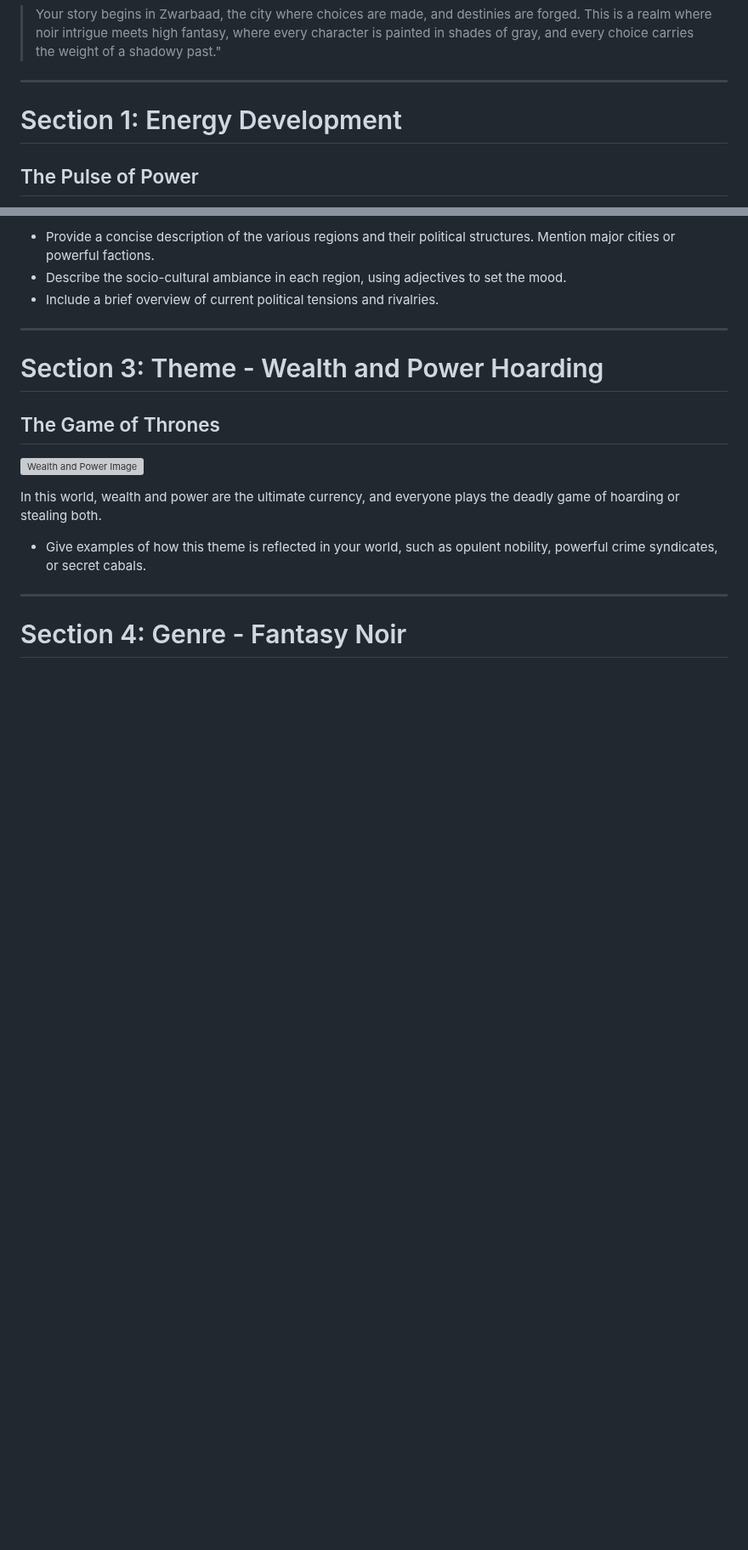
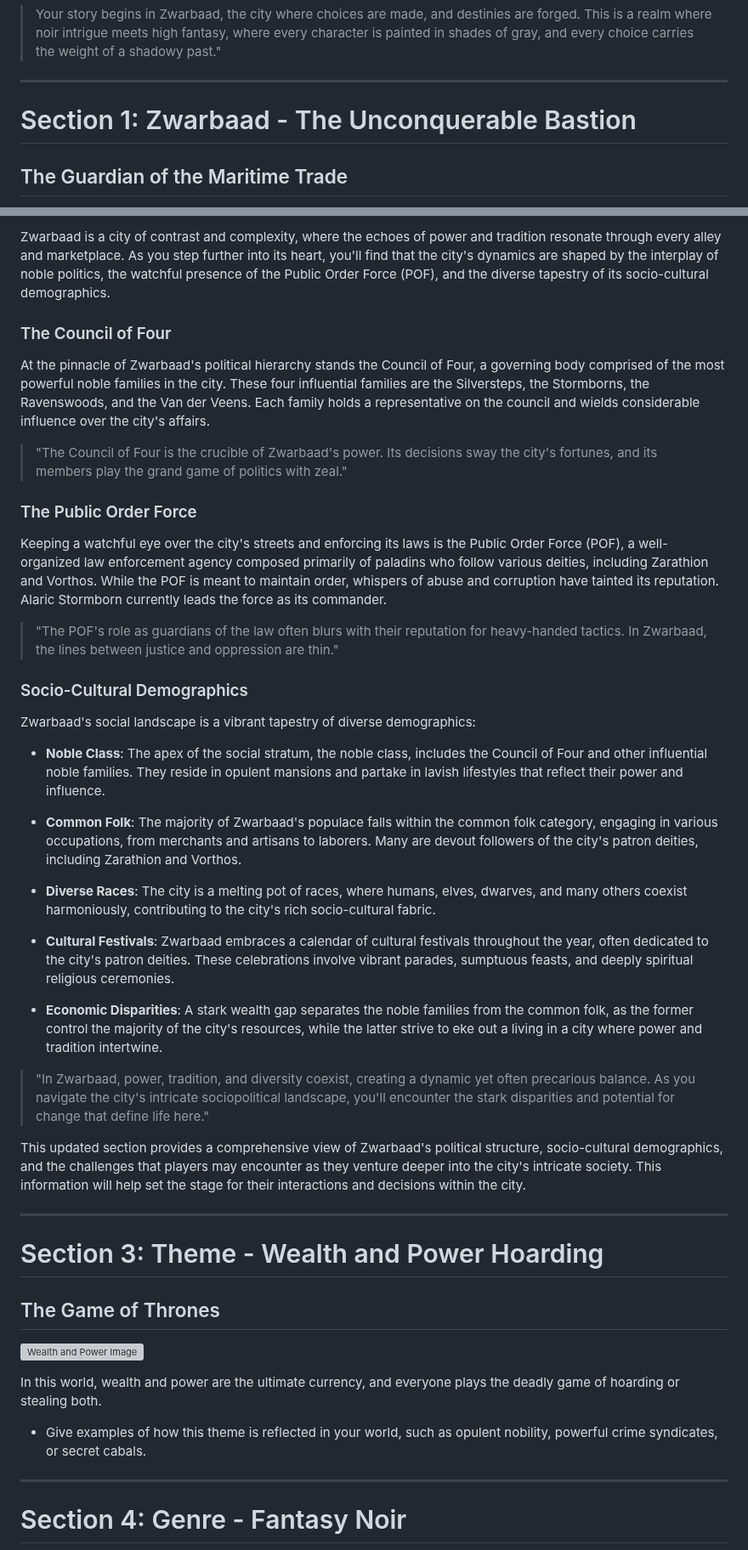
Before and after one commit to zzzNitro/Firmamento, a Markdown page: README.md, 2 parts joined by grey strips. Shown at 85% size. GitHub-like rendering; blank space fills up the shorter version; grey boxes are pictures that could not be loaded.

Commit message:
Update README.md
sections 1 and 2 updated

```diff
--- a/README.md
+++ b/README.md
@@ -14,7 +14,7 @@
 
 ---
 
-# Section 1: Energy Development
+# Section 1: Zwarbaad - The Unconquerable Bastion
 
-## The Pulse of Power
+## The Guardian of the Maritime Trade
 
@@ -38,7 +49,36 @@ In the region of Zwarbaad, technology is deeply entwined with a mystical force k
 
-- Provide a concise description of the various regions and their political structures. Mention major cities or powerful factions.
-- Describe the socio-cultural ambiance in each region, using adjectives to set the mood.
-- Include a brief overview of current political tensions and rivalries.
+Zwarbaad is a city of contrast and complexity, where the echoes of power and tradition resonate through every alley and marketplace. As you step further into its heart, you'll find that the city's dynamics are shaped by the interplay of noble politics, the watchful presence of the Public Order Force (POF), and the diverse tapestry of its socio-cultural demographics.
+
+### The Council of Four
+
+At the pinnacle of Zwarbaad's political hierarchy stands the Council of Four, a governing body comprised of the most powerful noble families in the city. These four influential families are the Silversteps, the Stormborns, the Ravenswoods, and the Van der Veens. Each family holds a representative on the council and wields considerable influence over the city's affairs.
+
+> "The Council of Four is the crucible of Zwarbaad's power. Its decisions sway the city's fortunes, and its members play the grand game of politics with zeal."
+
+### The Public Order Force
+
+Keeping a watchful eye over the city's streets and enforcing its laws is the Public Order Force (POF), a well-organized law enforcement agency composed primarily of paladins who follow various deities, including Zarathion and Vorthos. While the POF is meant to maintain order, whispers of abuse and corruption have tainted its reputation. Alaric Stormborn currently leads the force as its commander.
+
+> "The POF's role as guardians of the law often blurs with their reputation for heavy-handed tactics. In Zwarbaad, the lines between justice and oppression are thin."
+
+### Socio-Cultural Demographics
+
+Zwarbaad's social landscape is a vibrant tapestry of diverse demographics:
+
+- **Noble Class**: The apex of the social stratum, the noble class, includes the Council of Four and other influential noble families. They reside in opulent mansions and partake in lavish lifestyles that reflect their power and influence.
+
+- **Common Folk**: The majority of Zwarbaad's populace falls within the common folk category, engaging in various occupations, from merchants and artisans to laborers. Many are devout followers of the city's patron deities, including Zarathion and Vorthos.
+
+- **Diverse Races**: The city is a melting pot of races, where humans, elves, dwarves, and many others coexist harmoniously, contributing to the city's rich socio-cultural fabric.
+
+- **Cultural Festivals**: Zwarbaad embraces a calendar of cultural festivals throughout the year, often dedicated to the city's patron deities. These celebrations involve vibrant parades, sumptuous feasts, and deeply spiritual religious ceremonies.
+
+- **Economic Disparities**: A stark wealth gap separates the noble families from the common folk, as the former control the majority of the city's resources, while the latter strive to eke out a living in a city where power and tradition intertwine.
+
+> "In Zwarbaad, power, tradition, and diversity coexist, creating a dynamic yet often precarious balance. As you navigate the city's intricate sociopolitical landscape, you'll encounter the stark disparities and potential for change that define life here."
+
+This updated section provides a comprehensive view of Zwarbaad's political structure, socio-cultural demographics, and the challenges that players may encounter as they venture deeper into the city's intricate society. This information will help set the stage for their interactions and decisions within the city.
+
 
 ---
 
```
Also changed, not shown: other parts of README.md (+20 -9 lines).
